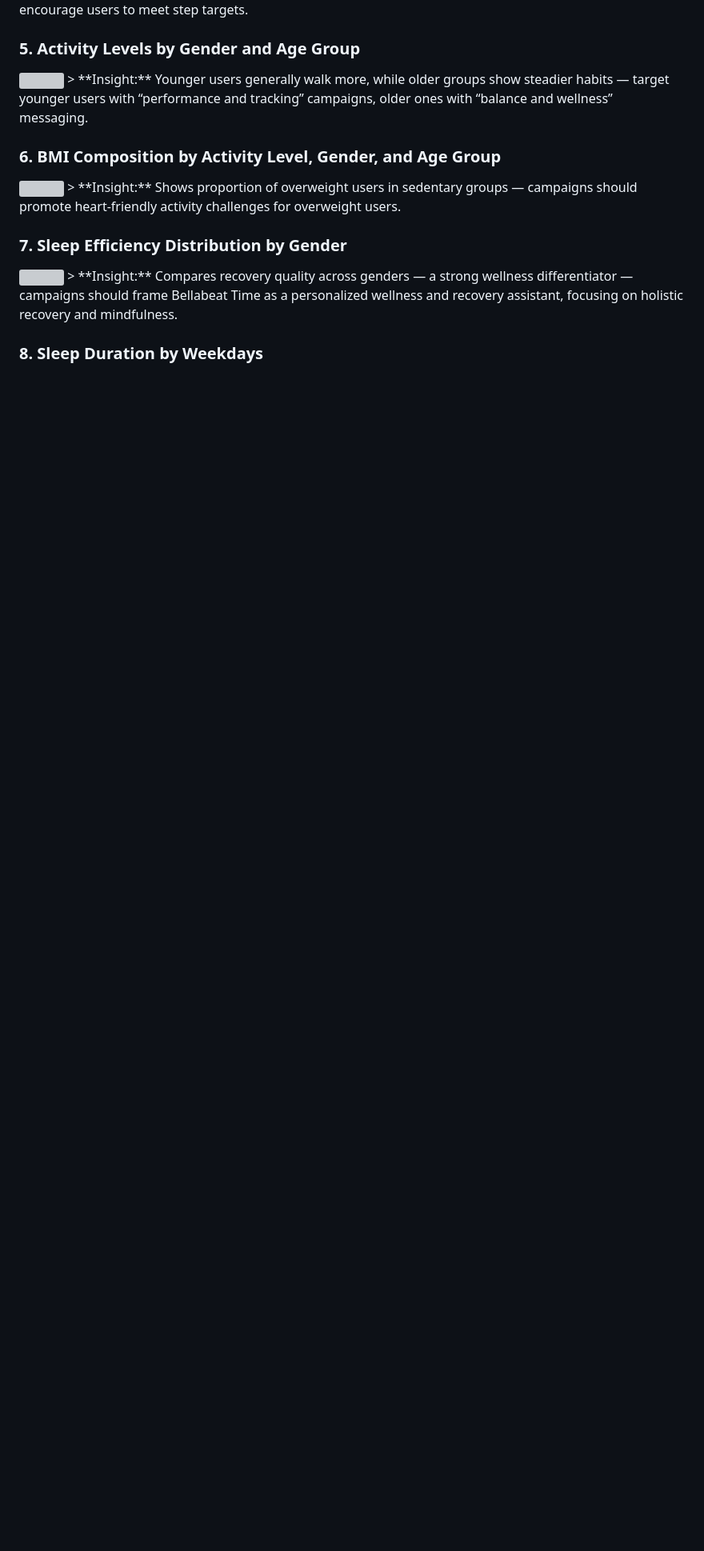
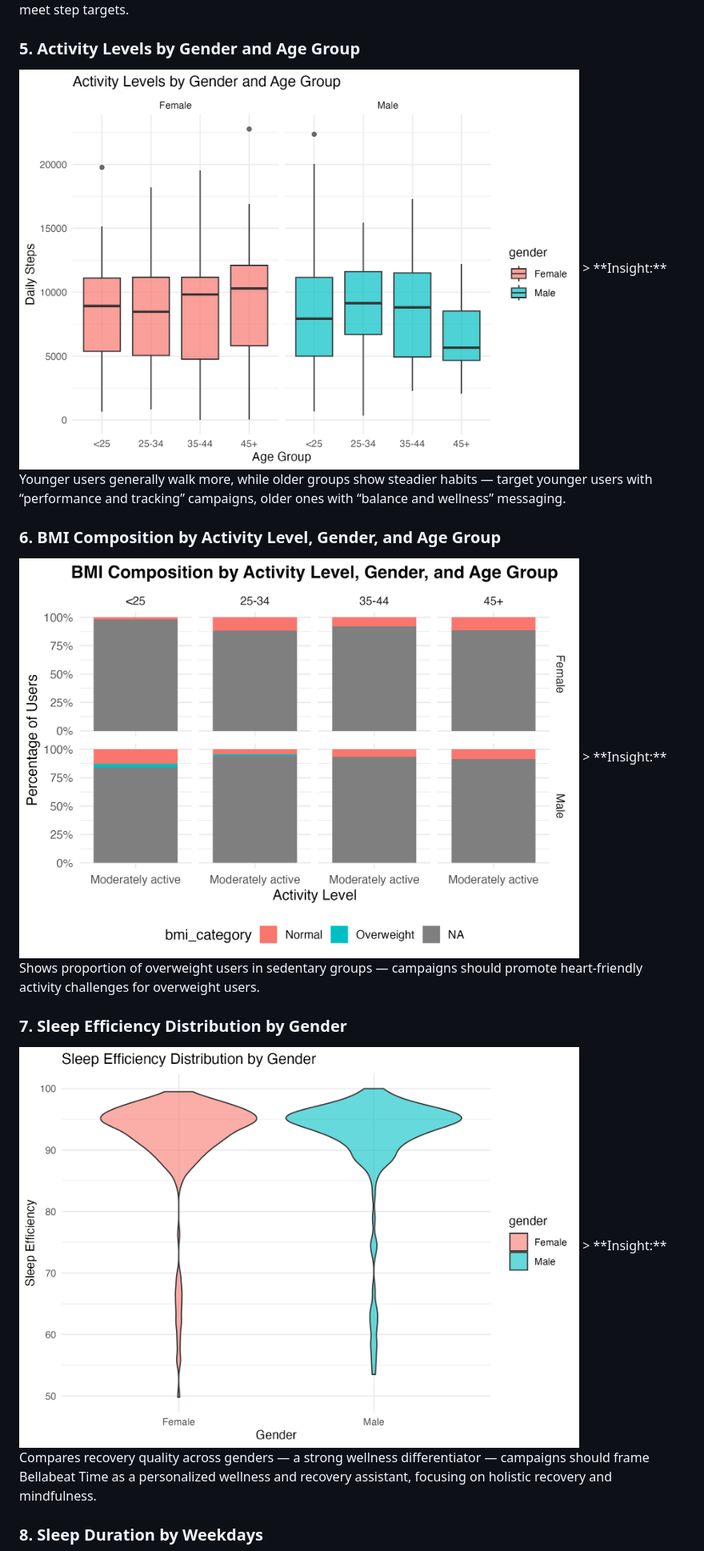
Before and after one commit to cedozie/Bellabeat-Device-Consumer-Behaviour-Analysis, a Markdown page: README.md, the part around one of its changes. Shown at 80% size. Drawn GitHub-style; blank space fills up the shorter version; grey boxes are pictures that could not be loaded.

```diff
--- a/README.md
+++ b/README.md
@@ -71,15 +77,15 @@ Bellabeat's_Device_Consumer_Behaviour_Analysis/
 > **Insight:** Reveals linear relationship between steps taken and calories burned, physical activity directly translates to calorie expenditure — promote Bellabeat’s data accuracy in tracking fitness goals and encourage users to meet step targets.
 
 ### 5. Activity Levels by Gender and Age Group
-<img src="images/activity_trends.png" width="700">
+<img src="Activity_Levels_by_Gender_and_Age_Group.png" width="700">
 > **Insight:** Younger users generally walk more, while older groups show steadier habits — target younger users with “performance and tracking” campaigns,  older ones with “balance and wellness” messaging.
 
 ### 6. BMI Composition by Activity Level, Gender, and Age Group
-<img src="images/activity_trends.png" width="700">
+<img src="BMI_Composition_by_Activity_Level_Gender_and_Age_Group.png" width="700">
 > **Insight:** Shows proportion of overweight users in sedentary groups — campaigns should promote heart-friendly activity challenges for overweight users.
 
 ### 7. Sleep Efficiency Distribution by Gender
-<img src="images/activity_trends.png" width="700">
+<img src="Sleep_Efficiency_Distribution_by_Gender.png" width="700">
 > **Insight:** Compares recovery quality across genders — a strong wellness differentiator — campaigns should frame Bellabeat Time as a personalized wellness and recovery assistant, focusing on holistic recovery and mindfulness.
 
 ### 8. Sleep Duration by Weekdays
```
Also changed, not shown: other parts of README.md (+25 -19 lines).
